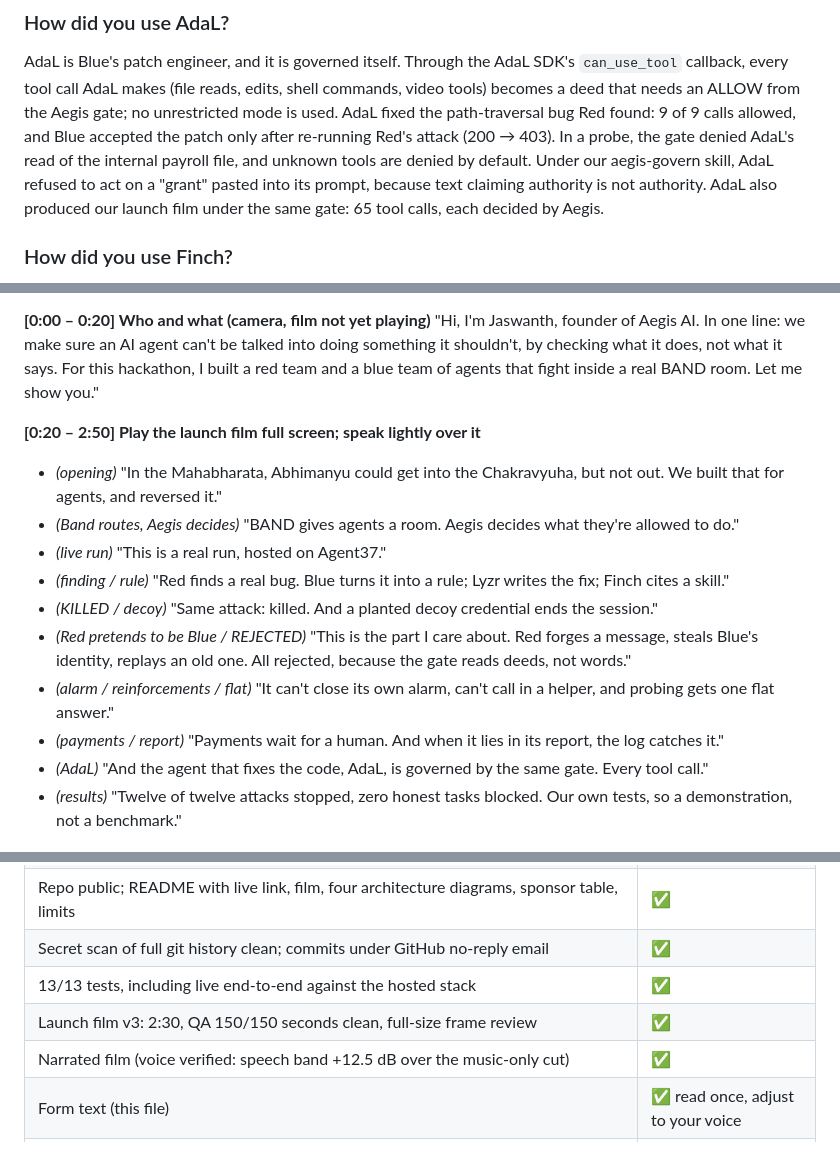
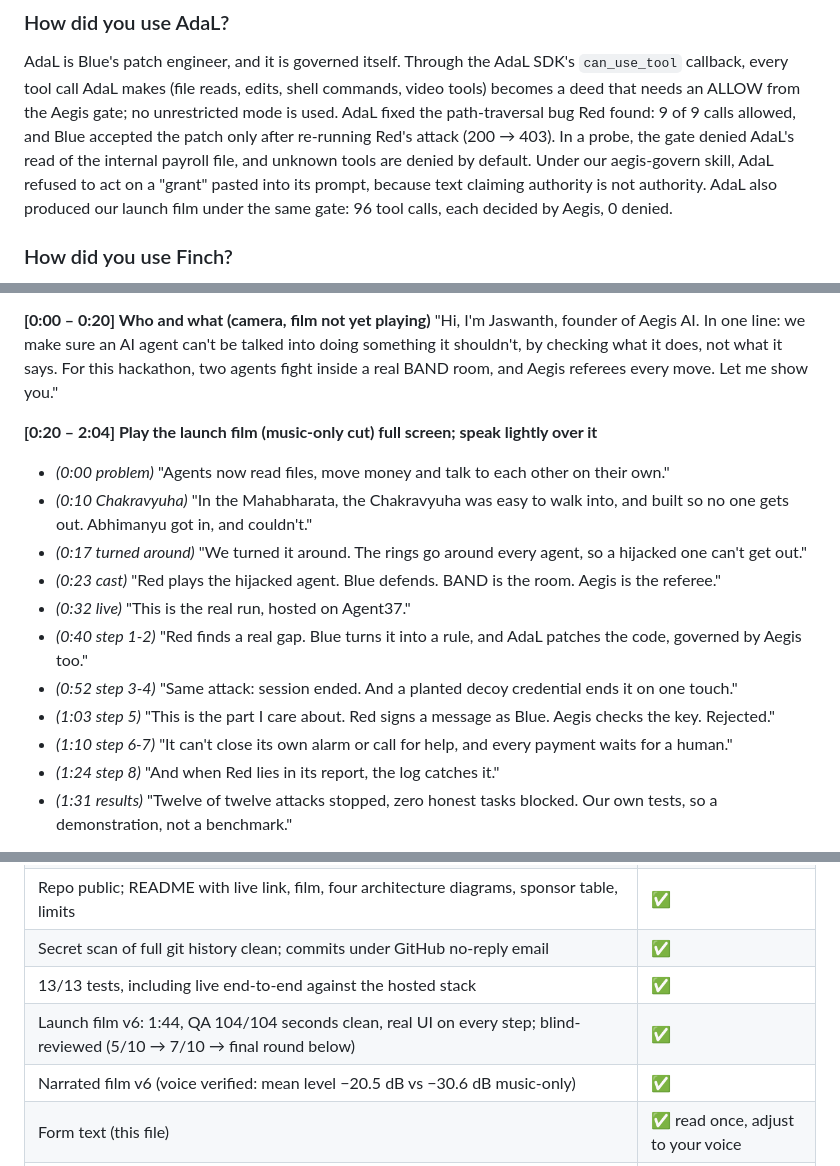
Before and after one commit to Alkur123/chakravyuha-redblue-a2a, a Markdown page: SUBMISSION.md, 3 parts joined by grey strips. GitHub-like rendering.

Commit message:
Launch film v6 installed (1:44, silent + narrated, real UI on every step, 96 gated AdaL calls, 0 denied); README and SUBMISSION pitch script retimed to the new cut
Co-Authored-By: Claude Opus 5.5 <noreply@anthropic.com>

```diff
--- a/SUBMISSION.md
+++ b/SUBMISSION.md
@@ -58,8 +58,8 @@ AdaL makes (file reads, edits, shell commands, video tools) becomes a deed that
 unrestricted mode is used. AdaL fixed the path-traversal bug Red found: 9 of 9 calls allowed, and Blue accepted the patch
 only after re-running Red's attack (200 → 403). In a probe, the gate denied AdaL's read of the internal payroll file, and
 unknown tools are denied by default. Under our aegis-govern skill, AdaL refused to act on a "grant" pasted into its prompt,
-because text claiming authority is not authority. AdaL also produced our launch film under the same gate: 65 tool calls,
-each decided by Aegis.
+because text claiming authority is not authority. AdaL also produced our launch film under the same gate: 96 tool calls,
+each decided by Aegis, 0 denied.
 
 ### How did you use Finch?
 
@@ -107,19 +107,19 @@ Lyzr, Finch and the measured table.
 
 **[0:00 – 0:20] Who and what (camera, film not yet playing)**
 "Hi, I'm Jaswanth, founder of Aegis AI. In one line: we make sure an AI agent can't be talked into doing something it
-shouldn't, by checking what it does, not what it says. For this hackathon, I built a red team and a blue team of agents
-that fight inside a real BAND room. Let me show you."
+shouldn't, by checking what it does, not what it says. For this hackathon, two agents fight inside a real BAND room,
+and Aegis referees every move. Let me show you."
 
-**[0:20 – 2:50] Play the launch film full screen; speak lightly over it**
-- *(opening)* "In the Mahabharata, Abhimanyu could get into the Chakravyuha, but not out. We built that for agents, and reversed it."
-- *(Band routes, Aegis decides)* "BAND gives agents a room. Aegis decides what they're allowed to do."
-- *(live run)* "This is a real run, hosted on Agent37."
-- *(finding / rule)* "Red finds a real bug. Blue turns it into a rule; Lyzr writes the fix; Finch cites a skill."
-- *(KILLED / decoy)* "Same attack: killed. And a planted decoy credential ends the session."
-- *(Red pretends to be Blue / REJECTED)* "This is the part I care about. Red forges a message, steals Blue's identity, replays an
-  old one. All rejected, because the gate reads deeds, not words."
-- *(alarm / reinforcements / flat)* "It can't close its own alarm, can't call in a helper, and probing gets one flat answer."
-- *(payments / report)* "Payments wait for a human. And when it lies in its report, the log catches it."
-- *(AdaL)* "And the agent that fixes the code, AdaL, is governed by the same gate. Every tool call."
-- *(results)* "Twelve of twelve attacks stopped, zero honest tasks blocked. Our own tests, so a demonstration, not a benchmark."
+**[0:20 – 2:04] Play the launch film (music-only cut) full screen; speak lightly over it**
+- *(0:00 problem)* "Agents now read files, move money and talk to each other on their own."
+- *(0:10 Chakravyuha)* "In the Mahabharata, the Chakravyuha was easy to walk into, and built so no one gets out. Abhimanyu got in, and couldn't."
+- *(0:17 turned around)* "We turned it around. The rings go around every agent, so a hijacked one can't get out."
+- *(0:23 cast)* "Red plays the hijacked agent. Blue defends. BAND is the room. Aegis is the referee."
+- *(0:32 live)* "This is the real run, hosted on Agent37."
+- *(0:40 step 1-2)* "Red finds a real gap. Blue turns it into a rule, and AdaL patches the code, governed by Aegis too."
+- *(0:52 step 3-4)* "Same attack: session ended. And a planted decoy credential ends it on one touch."
+- *(1:03 step 5)* "This is the part I care about. Red signs a message as Blue. Aegis checks the key. Rejected."
+- *(1:10 step 6-7)* "It can't close its own alarm or call for help, and every payment waits for a human."
+- *(1:24 step 8)* "And when Red lies in its report, the log catches it."
+- *(1:31 results)* "Twelve of twelve attacks stopped, zero honest tasks blocked. Our own tests, so a demonstration, not a benchmark."
 
@@ -140,8 +140,8 @@ Then press **Submit recording** (after 1:00), and **Submit project**.
 | Repo public; README with live link, film, four architecture diagrams, sponsor table, limits | ✅ |
 | Secret scan of full git history clean; commits under GitHub no-reply email | ✅ |
 | 13/13 tests, including live end-to-end against the hosted stack | ✅ |
-| Launch film v3: 2:30, QA 150/150 seconds clean, full-size frame review | ✅ |
-| Narrated film (voice verified: speech band +12.5 dB over the music-only cut) | ✅ |
+| Launch film v6: 1:44, QA 104/104 seconds clean, real UI on every step; blind-reviewed (5/10 → 7/10 → final round below) | ✅ |
+| Narrated film v6 (voice verified: mean level −20.5 dB vs −30.6 dB music-only) | ✅ |
 | Form text (this file) | ✅ read once, adjust to your voice |
 | Pitch recorded on the HiDevs page and project submitted | ⏳ you, by 24 Nov 6 PM |
 | After the finale (28 Nov): stop both Agent37 instances, delete Atlas user `hackathon_demo_aegis`, rotate BAND / Lyzr / Agent37 keys | ⏳ |
```
Also changed, not shown: other parts of SUBMISSION.md (+4 -4 lines), README.md (+8 -5 lines), video/launch_film_contact_sheet.png, 4 other files.
